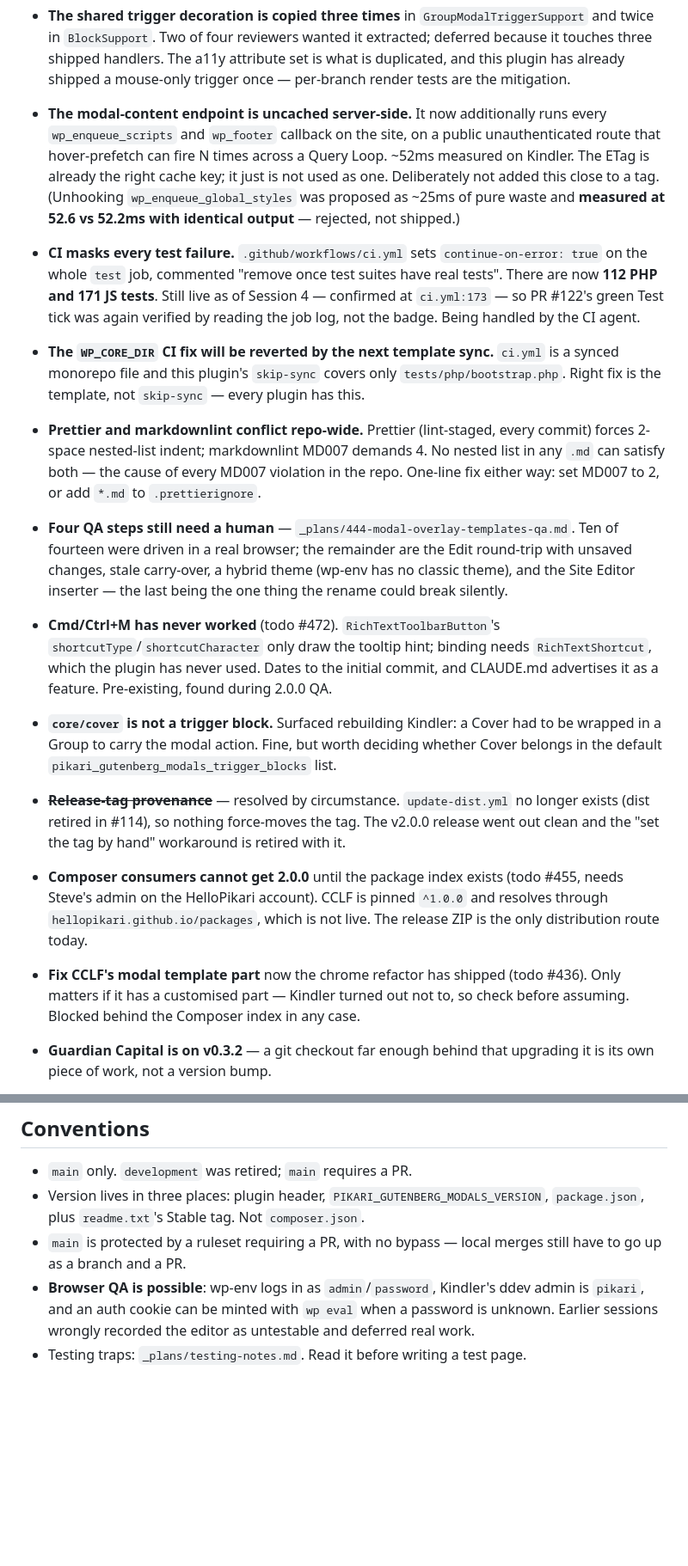
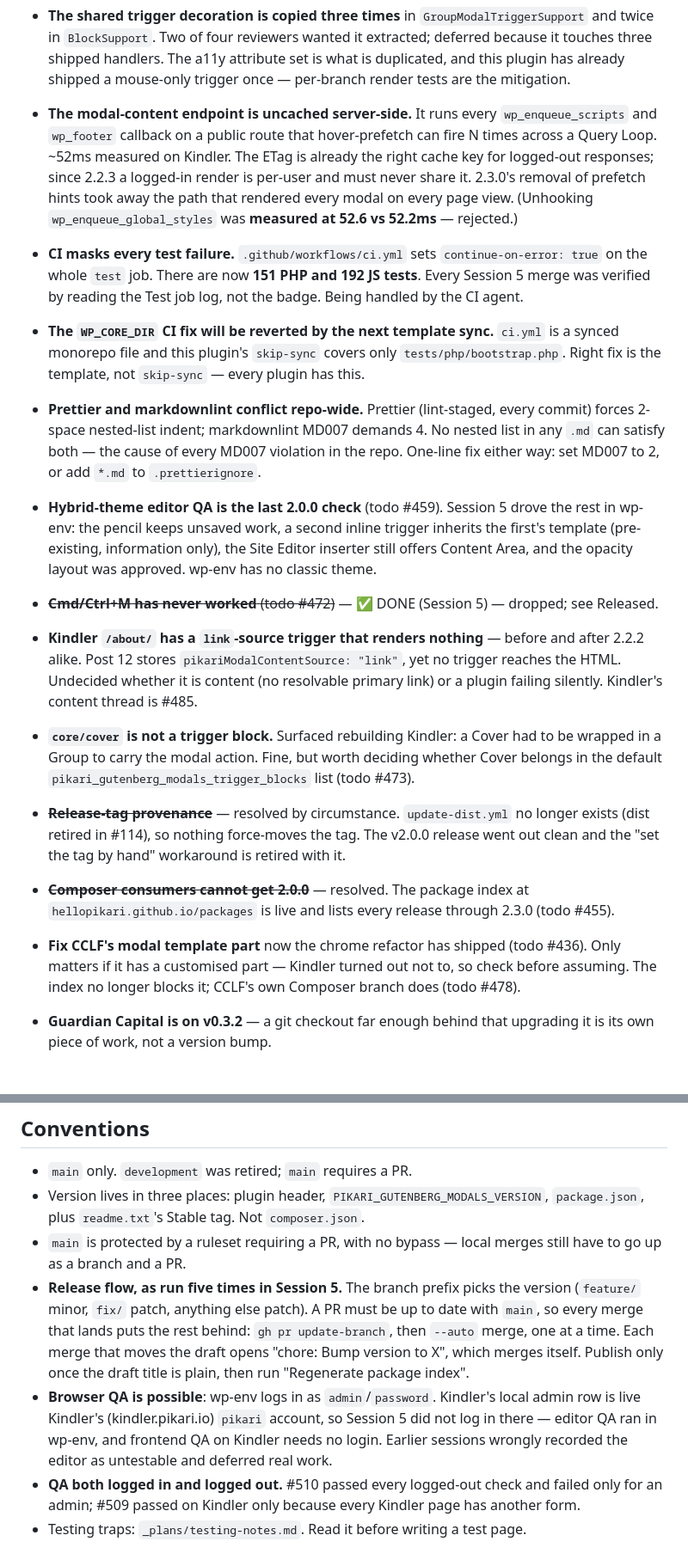
Before and after one commit to HelloPikari/pikari-gutenberg-modals, a Markdown page: _log/roadmap.md, 2 parts joined by grey strips. Shown at 86% size. Drawn GitHub-style; blank space fills up the shorter version.

```diff
--- a/_log/roadmap.md
+++ b/_log/roadmap.md
@@ -146,17 +182,15 @@ In PR #122.
   twice in `BlockSupport`. Two of four reviewers wanted it extracted; deferred because it
   touches three shipped handlers. The a11y attribute set is what is duplicated, and this plugin
   has already shipped a mouse-only trigger once — per-branch render tests are the mitigation.
-- **The modal-content endpoint is uncached server-side.** It now additionally runs every
-  `wp_enqueue_scripts` and `wp_footer` callback on the site, on a public unauthenticated route
-  that hover-prefetch can fire N times across a Query Loop. ~52ms measured on Kindler. The ETag
-  is already the right cache key; it just is not used as one. Deliberately not added this close
-  to a tag. (Unhooking `wp_enqueue_global_styles` was proposed as ~25ms of pure waste and
-  **measured at 52.6 vs 52.2ms with identical output** — rejected, not shipped.)
+- **The modal-content endpoint is uncached server-side.** It runs every `wp_enqueue_scripts` and
+  `wp_footer` callback on a public route that hover-prefetch can fire N times across a Query
+  Loop. ~52ms measured on Kindler. The ETag is already the right cache key for logged-out
+  responses; since 2.2.3 a logged-in render is per-user and must never share it. 2.3.0's removal
+  of prefetch hints took away the path that rendered every modal on every page view.
+  (Unhooking `wp_enqueue_global_styles` was **measured at 52.6 vs 52.2ms** — rejected.)
 - **CI masks every test failure.** `.github/workflows/ci.yml` sets `continue-on-error: true`
-  on the whole `test` job, commented "remove once test suites have real tests". There are now
-  **112 PHP and 171 JS tests**. Still live as of Session 4 — confirmed at `ci.yml:173` — so
-  PR #122's green Test tick was again verified by reading the job log, not the badge.
-  Being handled by the CI agent.
+  on the whole `test` job. There are now **151 PHP and 192 JS tests**. Every Session 5 merge was
+  verified by reading the Test job log, not the badge. Being handled by the CI agent.
 - **The `WP_CORE_DIR` CI fix will be reverted by the next template sync.** `ci.yml` is a
   synced monorepo file and this plugin's `skip-sync` covers only `tests/php/bootstrap.php`.
   Right fix is the template, not `skip-sync` — every plugin has this.
@@ -164,28 +198,27 @@ In PR #122.
   forces 2-space nested-list indent; markdownlint MD007 demands 4. No nested list in any
   `.md` can satisfy both — the cause of every MD007 violation in the repo. One-line fix
   either way: set MD007 to 2, or add `*.md` to `.prettierignore`.
-- **Four QA steps still need a human** — `_plans/444-modal-overlay-templates-qa.md`. Ten
-  of fourteen were driven in a real browser; the remainder are the Edit round-trip with
-  unsaved changes, stale carry-over, a hybrid theme (wp-env has no classic theme), and
-  the Site Editor inserter — the last being the one thing the rename could break silently.
-- **Cmd/Ctrl+M has never worked** (todo #472). `RichTextToolbarButton`'s
-  `shortcutType`/`shortcutCharacter` only draw the tooltip hint; binding needs
-  `RichTextShortcut`, which the plugin has never used. Dates to the initial commit, and
-  CLAUDE.md advertises it as a feature. Pre-existing, found during 2.0.0 QA.
+- **Hybrid-theme editor QA is the last 2.0.0 check** (todo #459). Session 5 drove the rest in
+  wp-env: the pencil keeps unsaved work, a second inline trigger inherits the first's template
+  (pre-existing, information only), the Site Editor inserter still offers Content Area, and the
+  opacity layout was approved. wp-env has no classic theme.
+- ~~**Cmd/Ctrl+M has never worked** (todo #472)~~ — ✅ DONE (Session 5) — dropped; see Released.
+- **Kindler `/about/` has a `link`-source trigger that renders nothing** — before and after 2.2.2
+  alike. Post 12 stores `pikariModalContentSource: "link"`, yet no trigger reaches the HTML.
+  Undecided whether it is content (no resolvable primary link) or a plugin failing silently.
+  Kindler's content thread is #485.
 - **`core/cover` is not a trigger block.** Surfaced rebuilding Kindler: a Cover had to be
   wrapped in a Group to carry the modal action. Fine, but worth deciding whether Cover
-  belongs in the default `pikari_gutenberg_modals_trigger_blocks` list.
+  belongs in the default `pikari_gutenberg_modals_trigger_blocks` list (todo #473).
 
 - ~~**Release-tag provenance**~~ — resolved by circumstance. `update-dist.yml` no longer
   exists (dist retired in #114), so nothing force-moves the tag. The v2.0.0 release went
   out clean and the "set the tag by hand" workaround is retired with it.
-- **Composer consumers cannot get 2.0.0** until the package index exists (todo #455,
-  needs Steve's admin on the HelloPikari account). CCLF is pinned `^1.0.0` and resolves
-  through `hellopikari.github.io/packages`, which is not live. The release ZIP is the
-  only distribution route today.
+- ~~**Composer consumers cannot get 2.0.0**~~ — resolved. The package index at
+  `hellopikari.github.io/packages` is live and lists every release through 2.3.0 (todo #455).
 - **Fix CCLF's modal template part** now the chrome refactor has shipped (todo #436).
   Only matters if it has a customised part — Kindler turned out not to, so check before
-  assuming. Blocked behind the Composer index in any case.
+  assuming. The index no longer blocks it; CCLF's own Composer branch does (todo #478).
 - **Guardian Capital is on v0.3.2** — a git checkout far enough behind that upgrading it
   is its own piece of work, not a version bump.
 - **`@wordpress/primitives` 4.47 (#85)** — cannot merge. Peer-requires React 19 while
@@ -198,7 +231,15 @@ In PR #122.
   `package.json`, plus `readme.txt`'s Stable tag. Not `composer.json`.
 - `main` is protected by a ruleset requiring a PR, with no bypass — local merges still
   have to go up as a branch and a PR.
-- **Browser QA is possible**: wp-env logs in as `admin`/`password`, Kindler's ddev admin
-  is `pikari`, and an auth cookie can be minted with `wp eval` when a password is unknown.
-  Earlier sessions wrongly recorded the editor as untestable and deferred real work.
+- **Release flow, as run five times in Session 5.** The branch prefix picks the version
+  (`feature/` minor, `fix/` patch, anything else patch). A PR must be up to date with `main`, so
+  every merge that lands puts the rest behind: `gh pr update-branch`, then `--auto` merge, one at a
+  time. Each merge that moves the draft opens "chore: Bump version to X", which merges itself.
+  Publish only once the draft title is plain, then run "Regenerate package index".
+- **Browser QA is possible**: wp-env logs in as `admin`/`password`. Kindler's local admin row is
+  live Kindler's (kindler.pikari.io) `pikari` account, so Session 5 did not log in there — editor QA ran in wp-env,
+  and frontend QA on Kindler needs no login. Earlier sessions wrongly recorded the editor as
+  untestable and deferred real work.
+- **QA both logged in and logged out.** #510 passed every logged-out check and failed only for
+  an admin; #509 passed on Kindler only because every Kindler page has another form.
 - Testing traps: `_plans/testing-notes.md`. Read it before writing a test page.
```
Also changed, not shown: other parts of _log/roadmap.md (+42 -6 lines), _log/2026-09-14-s05.md (added, +98 -0 lines).
